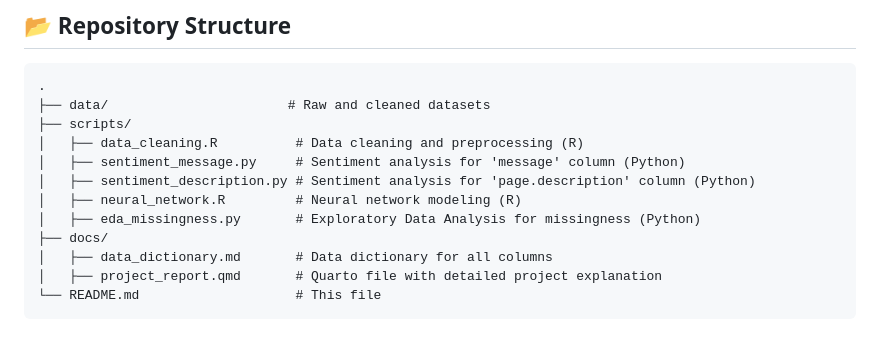
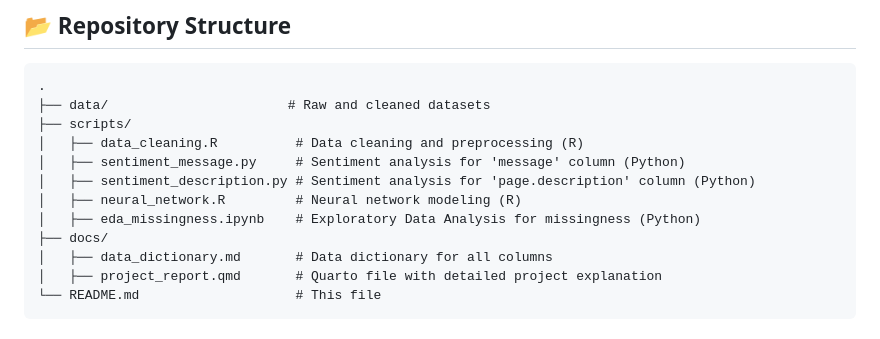
Before and after one commit to chloeslau/womensorg_sentiment_755, a Markdown page: README.md, the part around the change. Rendered like a GitHub page.

```diff
--- a/README.md
+++ b/README.md
@@ -20,7 +20,7 @@ We focus on uncovering how different post features (e.g., tone, content type, en
 │   ├── sentiment_message.py     # Sentiment analysis for 'message' column (Python)
 │   ├── sentiment_description.py # Sentiment analysis for 'page.description' column (Python)
 │   ├── neural_network.R         # Neural network modeling (R)
-│   ├── eda_missingness.py       # Exploratory Data Analysis for missingness (Python)
+│   ├── eda_missingness.ipynb    # Exploratory Data Analysis for missingness (Python)
 ├── docs/
 │   ├── data_dictionary.md       # Data dictionary for all columns
 │   ├── project_report.qmd       # Quarto file with detailed project explanation
```
